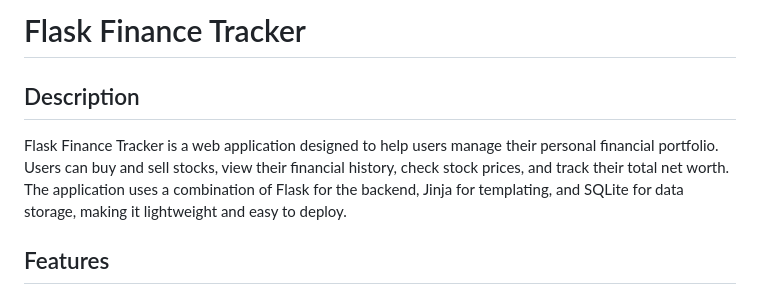
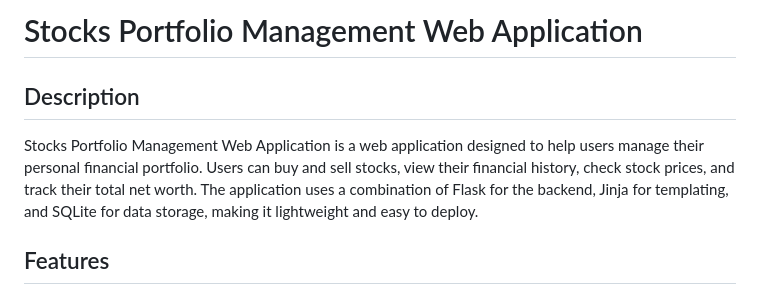
Before and after one commit to uzair401/flask, a Markdown page: finance/README.md, the part around the change. Drawn GitHub-style.

```diff
--- a/finance/README.md
+++ b/finance/README.md
@@ -1,8 +1,8 @@
-# Flask Finance Tracker
+# Stocks Portfolio Management Web Application
 
 ## Description
 
-Flask Finance Tracker is a web application designed to help users manage their personal financial portfolio. Users can buy and sell stocks, view their financial history, check stock prices, and track their total net worth. The application uses a combination of Flask for the backend, Jinja for templating, and SQLite for data storage, making it lightweight and easy to deploy.
+Stocks Portfolio Management Web Application is a web application designed to help users manage their personal financial portfolio. Users can buy and sell stocks, view their financial history, check stock prices, and track their total net worth. The application uses a combination of Flask for the backend, Jinja for templating, and SQLite for data storage, making it lightweight and easy to deploy.
 
 ## Features
 
```
